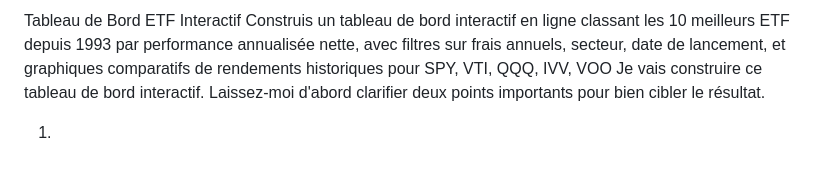
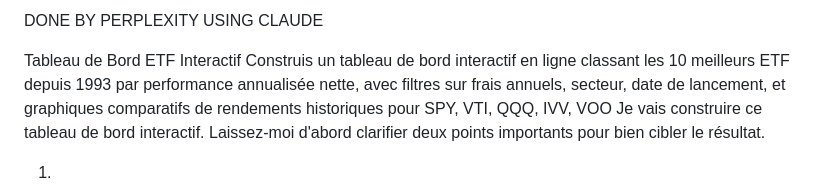
Before and after one commit to marcbellocchio-new/bourse, a Markdown page: README.md, the part around the change. GitHub-like rendering.

```diff
--- a/README.md
+++ b/README.md
@@ -1,6 +1,6 @@
 
 
-
+DONE BY PERPLEXITY USING CLAUDE
 
 Tableau de Bord ETF Interactif
 Construis un tableau de bord interactif en ligne classant les 10 meilleurs ETF depuis 1993 par performance annualisée nette, avec filtres sur frais annuels, secteur, date de lancement, et graphiques comparatifs de rendements historiques pour SPY, VTI, QQQ, IVV, VOO
```
